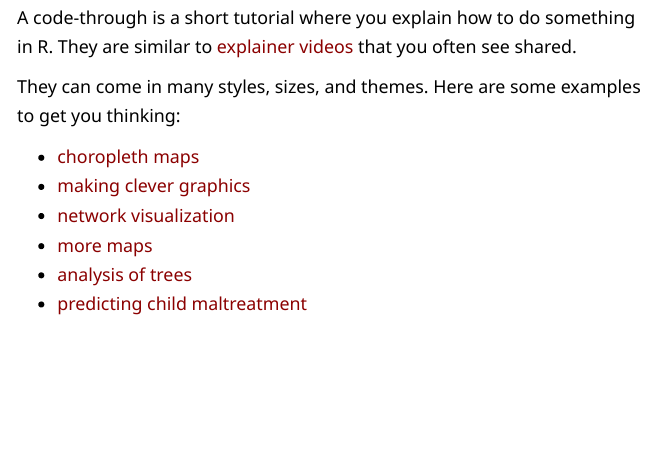
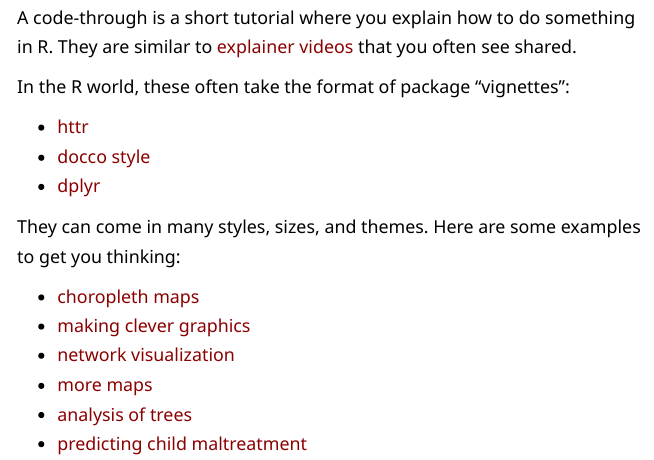
Before and after one commit to DS4PS/cpp-526-fall-2019, an R Markdown document (LABS/code-through-assignment.rmd): the page in a window 1100 px wide, from 590 px down. The pictures show the output file LABS/code-through-assignment.html that the author committed with the source, opened offline; library style sheets and scripts come from the installed R packages.

Commit message:
code-through

```diff
--- a/LABS/code-through-assignment.rmd
+++ b/LABS/code-through-assignment.rmd
@@ -22,6 +22,12 @@ knitr::opts_chunk$set( echo=F, fig.width=9, fig.height=6, warning=F, message=F )
 # What is a Code-Through?
 
 A code-through is a short tutorial where you explain how to do something in R. They are similar to [explainer videos](https://blog.hubspot.com/marketing/explainer-videos) that you often see shared.
+
+In the R world, these often take the format of package "vignettes":
+
+* [httr](https://cran.r-project.org/web/packages/httr/vignettes/quickstart.html)
+* [docco style](https://cran.r-project.org/web/packages/knitr/vignettes/docco-linear.html)
+* [dplyr](https://cran.r-project.org/web/packages/dplyr/vignettes/dplyr.html)
 
 
 They can come in many styles, sizes, and themes. Here are some examples to get you thinking:
```
Also changed, not shown: LABS/code-through-assignment.html.
